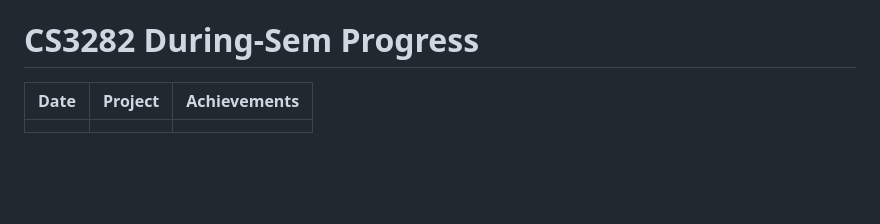
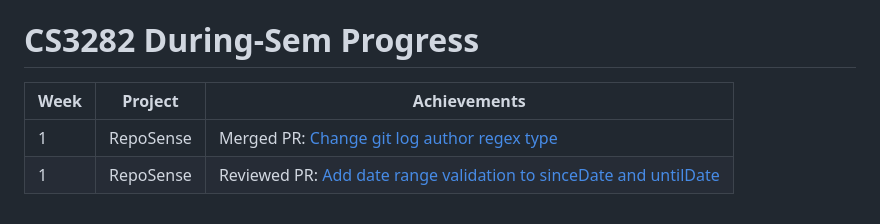
Before and after one commit to nus-cs3281/2023, a Markdown page: students/yhtMinceraft1010X/progress.md, the part around the change. GitHub-like rendering; blank space fills up the shorter version.

Commit message:
Update yhtMinceraft1010X progress 11 January

```diff
--- a/students/yhtMinceraft1010X/progress.md
+++ b/students/yhtMinceraft1010X/progress.md
@@ -44,6 +44,7 @@
 | 14 December 2022 | RepoSense | Reviewed PR: [Use ES6+ way for string interpolation](https://github.com/reposense/RepoSense/pull/1845) |
 
 # CS3282 During-Sem Progress
-| Date            | Project       | Achievements                                                                                                                |
-|-----------------|---------------|-----------------------------------------------------------------------------------------------------------------------------|
-|    |      |                      |
+| Week | Project   | Achievements                                                                                                          |
+|------|-----------|-----------------------------------------------------------------------------------------------------------------------|
+| 1    | RepoSense | Merged PR: [Change git log author regex type](https://github.com/reposense/RepoSense/pull/1855)                       |
+| 1    | RepoSense | Reviewed PR: [Add date range validation to sinceDate and untilDate](https://github.com/reposense/RepoSense/pull/1850) |
```
